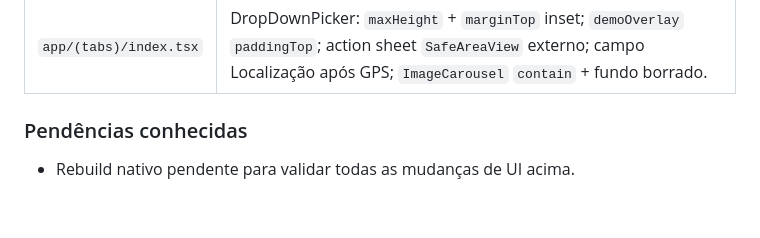
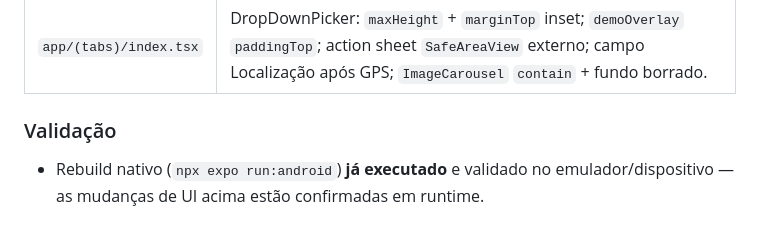
Before and after one commit to ifujaoapp/ifujao, a Markdown page: STATUS.md, the part around the change. GitHub-like rendering.

Commit message:
docs: STATUS.md - rebuild nativo ja validado nesta sessao

```diff
--- a/STATUS.md
+++ b/STATUS.md
@@ -1283,5 +1283,6 @@ Todas as mudanças em `app/(tabs)/index.tsx`; exigem **rebuild nativo**
 |---|---|
 | `app/(tabs)/index.tsx` | DropDownPicker: `maxHeight` + `marginTop` inset; `demoOverlay` `paddingTop`; action sheet `SafeAreaView` externo; campo Localização após GPS; `ImageCarousel` `contain` + fundo borrado. |
 
-### Pendências conhecidas
-- Rebuild nativo pendente para validar todas as mudanças de UI acima.
+### Validação
+- Rebuild nativo (`npx expo run:android`) **já executado** e validado no
+  emulador/dispositivo — as mudanças de UI acima estão confirmadas em runtime.
```
